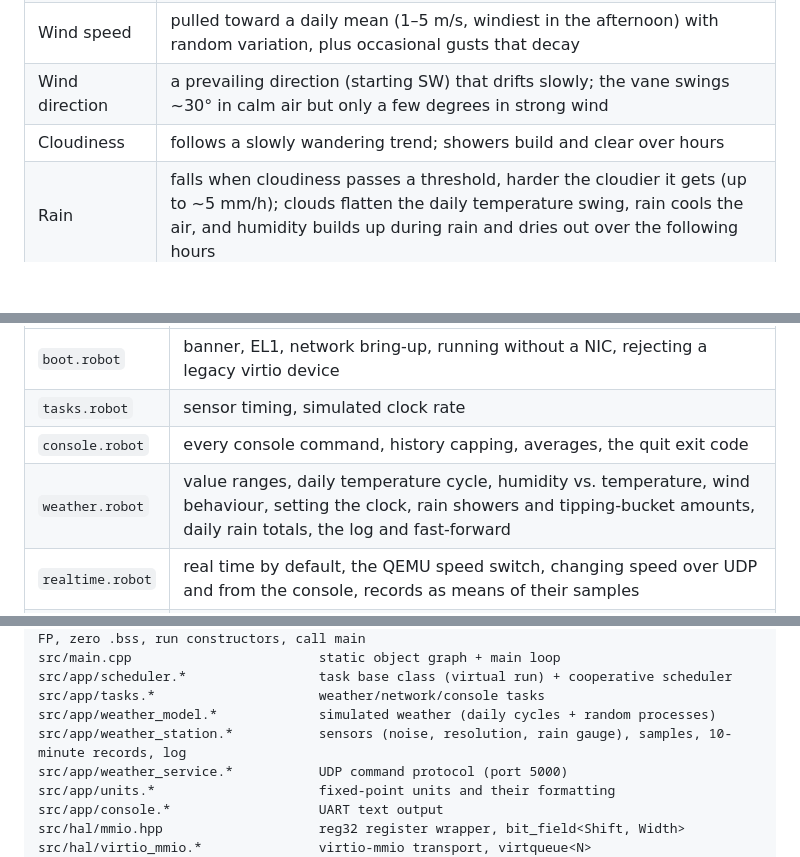
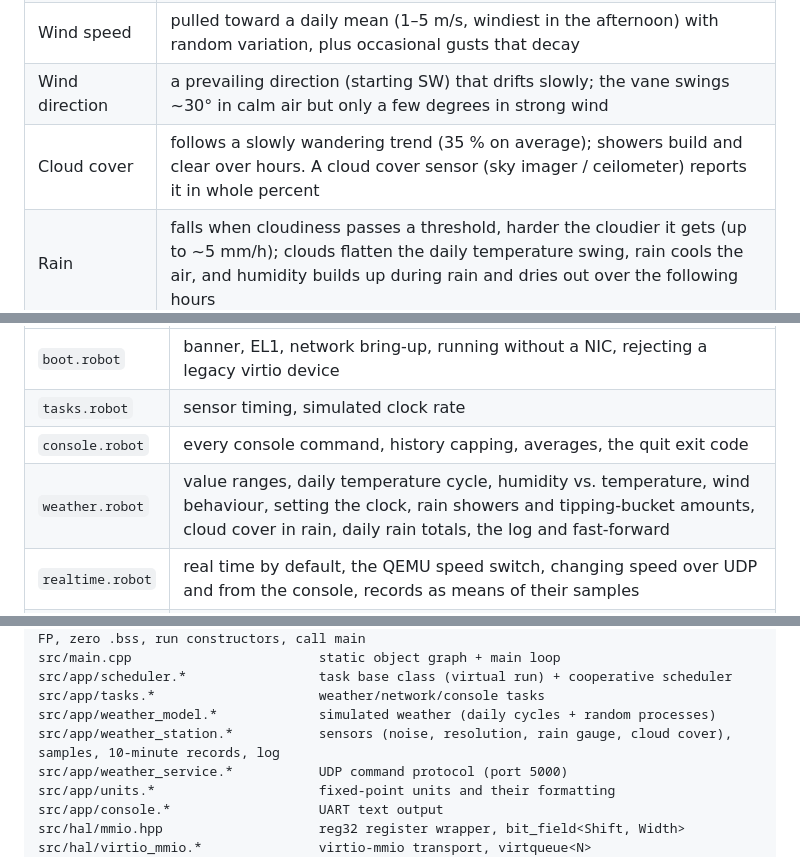
Before and after one commit to mattilaa/microcontroller_weather_station_simulator, a Markdown page: README.md, 3 parts joined by grey strips. Rendered like a GitHub page; blank space fills up the shorter version.

```diff
--- a/README.md
+++ b/README.md
@@ -105,7 +105,7 @@ behaves the same at 1× and at 3600×. Every sample is still taken from the mode
 | Humidity | falls about 3 %RH per °C of warming (relative humidity drops as air warms), plus its own slow moisture drift |
 | Wind speed | pulled toward a daily mean (1–5 m/s, windiest in the afternoon) with random variation, plus occasional gusts that decay |
 | Wind direction | a prevailing direction (starting SW) that drifts slowly; the vane swings ~30° in calm air but only a few degrees in strong wind |
-| Cloudiness | follows a slowly wandering trend; showers build and clear over hours |
+| Cloud cover | follows a slowly wandering trend (35 % on average); showers build and clear over hours. A cloud cover sensor (sky imager / ceilometer) reports it in whole percent |
 | Rain | falls when cloudiness passes a threshold, harder the cloudier it gets (up to ~5 mm/h); clouds flatten the daily temperature swing, rain cools the air, and humidity builds up during rain and dries out over the following hours |
 
 The slow parts are mean-reverting random processes (Ornstein–Uhlenbeck style). Each
@@ -234,7 +240,7 @@ UART and over Ethernet:
 | `boot.robot` | banner, EL1, network bring-up, running without a NIC, rejecting a legacy virtio device |
 | `tasks.robot` | sensor timing, simulated clock rate |
 | `console.robot` | every console command, history capping, averages, the quit exit code |
-| `weather.robot` | value ranges, daily temperature cycle, humidity vs. temperature, wind behaviour, setting the clock, rain showers and tipping-bucket amounts, daily rain totals, the log and fast-forward |
+| `weather.robot` | value ranges, daily temperature cycle, humidity vs. temperature, wind behaviour, setting the clock, rain showers and tipping-bucket amounts, cloud cover in rain, daily rain totals, the log and fast-forward |
 | `realtime.robot` | real time by default, the QEMU speed switch, changing speed over UDP and from the console, records as means of their samples |
 | `tools.robot` | `weather_tool.py demo` and `record` end to end (QEMU, import over UDP, plot), and replotting a CSV |
 | `ethernet.robot` | gratuitous ARP, ARP replies, ping (incl. large and 40 in a row), UDP commands, dropping corrupted or misaddressed packets |
@@ -297,7 +303,7 @@ src/main.cpp                        static object graph + main loop
 src/app/scheduler.*                 task base class (virtual run) + cooperative scheduler
 src/app/tasks.*                     weather/network/console tasks
 src/app/weather_model.*             simulated weather (daily cycles + random processes)
-src/app/weather_station.*           sensors (noise, resolution, rain gauge), samples, 10-minute records, log
+src/app/weather_station.*           sensors (noise, resolution, rain gauge, cloud cover), samples, 10-minute records, log
 src/app/weather_service.*           UDP command protocol (port 5000)
 src/app/units.*                     fixed-point units and their formatting
 src/app/console.*                   UART text output
```
Also changed, not shown: other parts of README.md (+9 -3 lines), CLAUDE.md (+3 -3 lines), docs/weather_chart.png, 13 other files.
